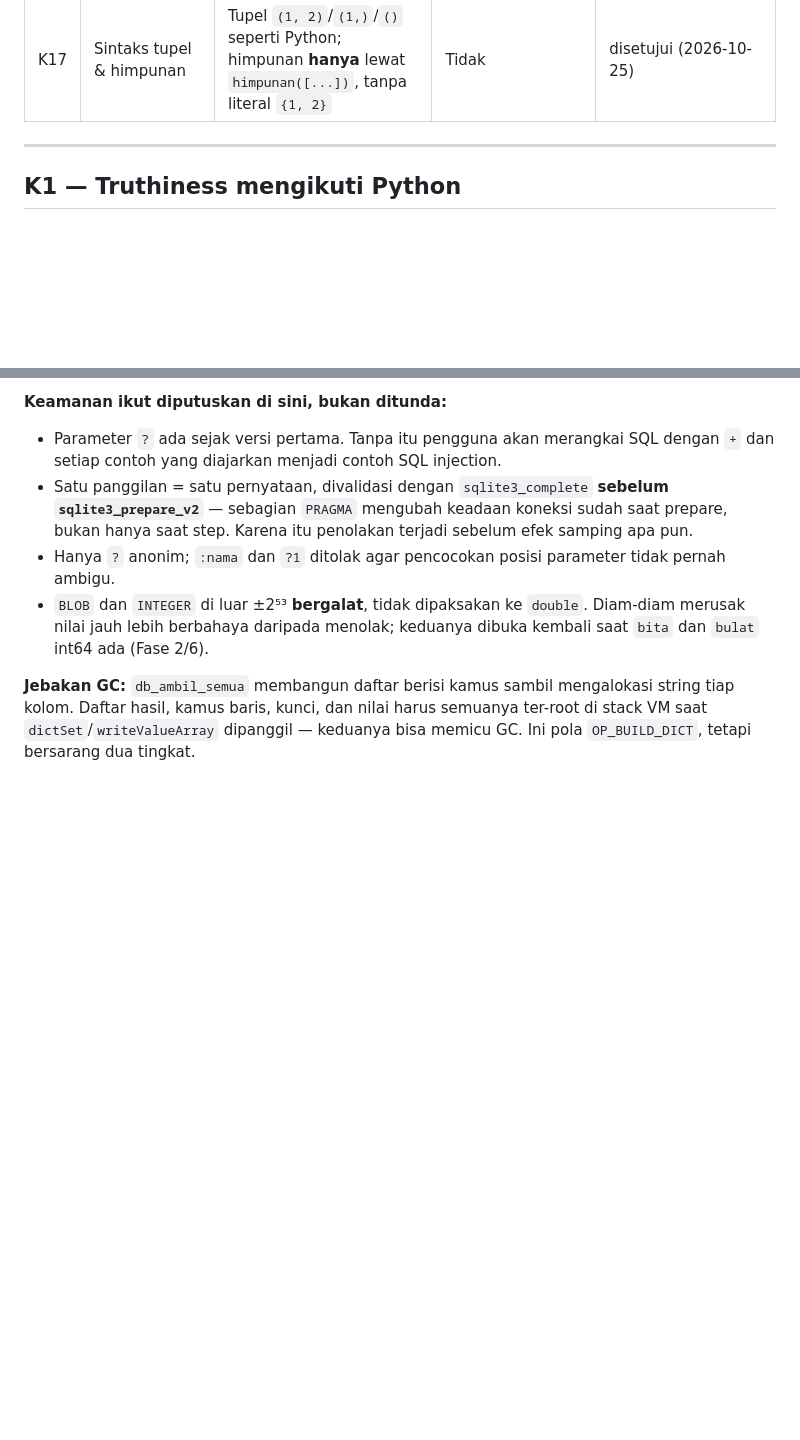
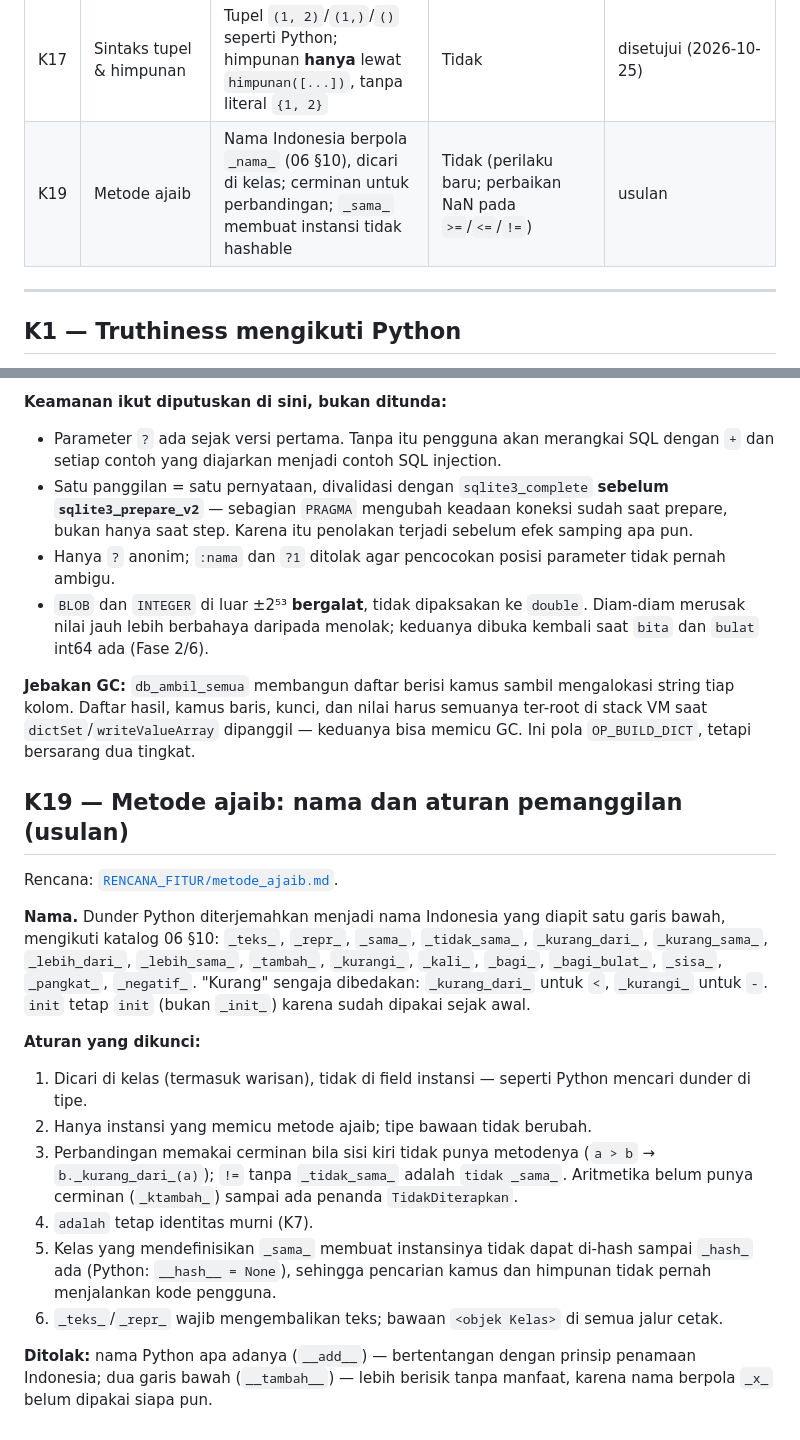
Before and after one commit to teguh02/Indonesiaku, a Markdown page: docs/ANALISIS/03_KEPUTUSAN_DESAIN.md, 2 parts joined by grey strips. Rendered like a GitHub page; blank space fills up the shorter version.

```diff
--- a/docs/ANALISIS/03_KEPUTUSAN_DESAIN.md
+++ b/docs/ANALISIS/03_KEPUTUSAN_DESAIN.md
@@ -34,6 +34,7 @@ kebijakan K14: dicatat di `CHANGELOG.md` dan didahului peringatan bila perlu
 | K15 | Nilai bawaan parameter | Dievaluasi **tiap panggilan**, bukan sekali saat definisi | Ya (beda dari Python) | disetujui — selesai ✅ (Fase 1) |
 | K16 | Argumen bernama | `f(b=2)`, boleh melewati parameter di tengah | Ya | disetujui — selesai ✅ (Fase 1) |
 | K17 | Sintaks tupel & himpunan | Tupel `(1, 2)`/`(1,)`/`()` seperti Python; himpunan **hanya** lewat `himpunan([...])`, tanpa literal `{1, 2}` | Tidak | disetujui (2026-10-25) |
+| K19 | Metode ajaib | Nama Indonesia berpola `_nama_` (06 §10), dicari di kelas; cerminan untuk perbandingan; `_sama_` membuat instansi tidak hashable | Tidak (perilaku baru; perbaikan NaN pada `>=`/`<=`/`!=`) | usulan |
 
 ---
 
@@ -373,3 +374,35 @@ mengalokasi string tiap kolom. Daftar hasil, kamus baris, kunci, dan nilai
 harus semuanya ter-root di stack VM saat `dictSet`/`writeValueArray` dipanggil
 — keduanya bisa memicu GC. Ini pola `OP_BUILD_DICT`, tetapi bersarang dua
 tingkat.
+
+## K19 — Metode ajaib: nama dan aturan pemanggilan (usulan)
+
+Rencana: [`RENCANA_FITUR/metode_ajaib.md`](../RENCANA_FITUR/metode_ajaib.md).
+
+**Nama.** Dunder Python diterjemahkan menjadi nama Indonesia yang diapit satu
+garis bawah, mengikuti katalog 06 §10: `_teks_`, `_repr_`, `_sama_`,
+`_tidak_sama_`, `_kurang_dari_`, `_kurang_sama_`, `_lebih_dari_`,
+`_lebih_sama_`, `_tambah_`, `_kurangi_`, `_kali_`, `_bagi_`, `_bagi_bulat_`,
+`_sisa_`, `_pangkat_`, `_negatif_`. "Kurang" sengaja dibedakan: `_kurang_dari_`
+untuk `<`, `_kurangi_` untuk `-`. `init` tetap `init` (bukan `_init_`) karena
+sudah dipakai sejak awal.
+
+**Aturan yang dikunci:**
+
+1. Dicari di kelas (termasuk warisan), tidak di field instansi — seperti
+   Python mencari dunder di tipe.
+2. Hanya instansi yang memicu metode ajaib; tipe bawaan tidak berubah.
+3. Perbandingan memakai cerminan bila sisi kiri tidak punya metodenya
+   (`a > b` → `b._kurang_dari_(a)`); `!=` tanpa `_tidak_sama_` adalah
+   `tidak _sama_`. Aritmetika belum punya cerminan (`_ktambah_`) sampai ada
+   penanda `TidakDiterapkan`.
+4. `adalah` tetap identitas murni (K7).
+5. Kelas yang mendefinisikan `_sama_` membuat instansinya tidak dapat di-hash
+   sampai `_hash_` ada (Python: `__hash__ = None`), sehingga pencarian kamus
+   dan himpunan tidak pernah menjalankan kode pengguna.
+6. `_teks_`/`_repr_` wajib mengembalikan teks; bawaan `<objek Kelas>` di semua
+   jalur cetak.
+
+**Ditolak:** nama Python apa adanya (`__add__`) — bertentangan dengan prinsip
+penamaan Indonesia; dua garis bawah (`__tambah__`) — lebih berisik tanpa
+manfaat, karena nama berpola `_x_` belum dipakai siapa pun.
```
Also changed, not shown: docs/RENCANA_FITUR/metode_ajaib.md (added, +299 -0 lines).
